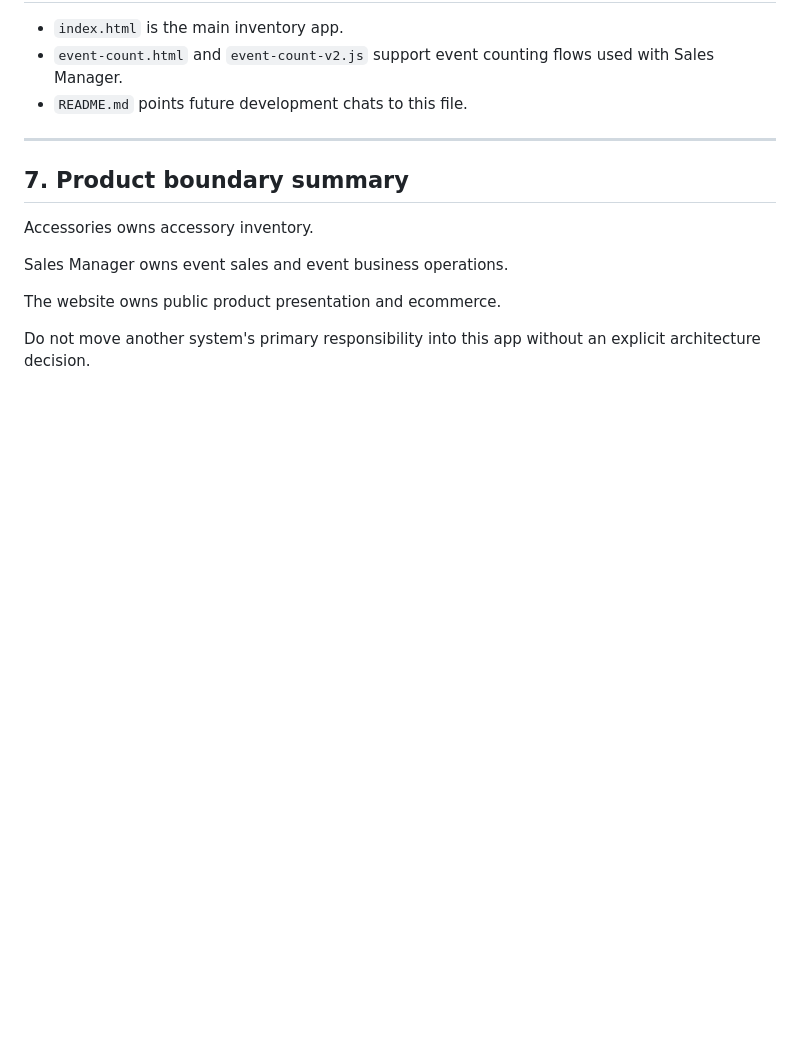
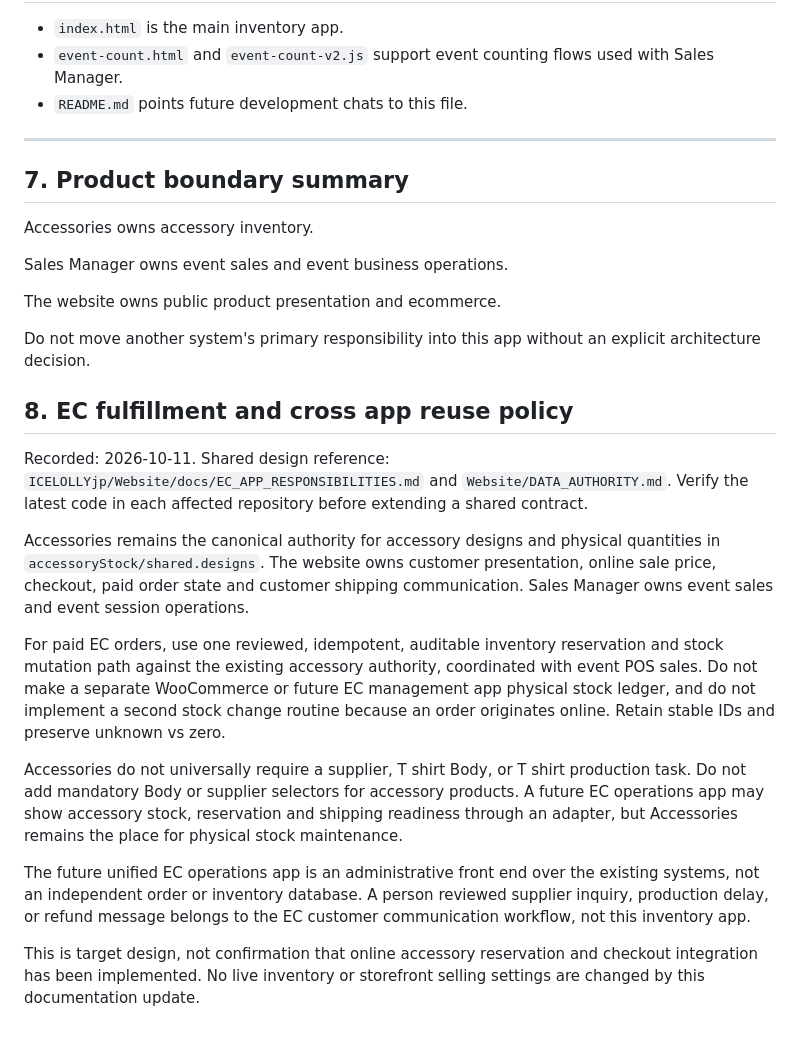
Before and after one commit to ICELOLLYjp/Accessories, a Markdown page: PROJECT_HANDOFF.md, the part around the change. Drawn GitHub-style; blank space fills up the shorter version.

Commit message:
docs: align app ownership with EC shared operations policy (#17)

```diff
--- a/PROJECT_HANDOFF.md
+++ b/PROJECT_HANDOFF.md
@@ -118,3 +118,17 @@ Sales Manager owns event sales and event business operations.
 The website owns public product presentation and ecommerce.
 
 Do not move another system's primary responsibility into this app without an explicit architecture decision.
+
+## 8. EC fulfillment and cross app reuse policy
+
+Recorded: 2026-10-11. Shared design reference: `ICELOLLYjp/Website/docs/EC_APP_RESPONSIBILITIES.md` and `Website/DATA_AUTHORITY.md`. Verify the latest code in each affected repository before extending a shared contract.
+
+Accessories remains the canonical authority for accessory designs and physical quantities in `accessoryStock/shared.designs`. The website owns customer presentation, online sale price, checkout, paid order state and customer shipping communication. Sales Manager owns event sales and event session operations.
+
+For paid EC orders, use one reviewed, idempotent, auditable inventory reservation and stock mutation path against the existing accessory authority, coordinated with event POS sales. Do not make a separate WooCommerce or future EC management app physical stock ledger, and do not implement a second stock change routine because an order originates online. Retain stable IDs and preserve unknown vs zero.
+
+Accessories do not universally require a supplier, T shirt Body, or T shirt production task. Do not add mandatory Body or supplier selectors for accessory products. A future EC operations app may show accessory stock, reservation and shipping readiness through an adapter, but Accessories remains the place for physical stock maintenance.
+
+The future unified EC operations app is an administrative front end over the existing systems, not an independent order or inventory database. A person reviewed supplier inquiry, production delay, or refund message belongs to the EC customer communication workflow, not this inventory app.
+
+This is target design, not confirmation that online accessory reservation and checkout integration has been implemented. No live inventory or storefront selling settings are changed by this documentation update.
```
